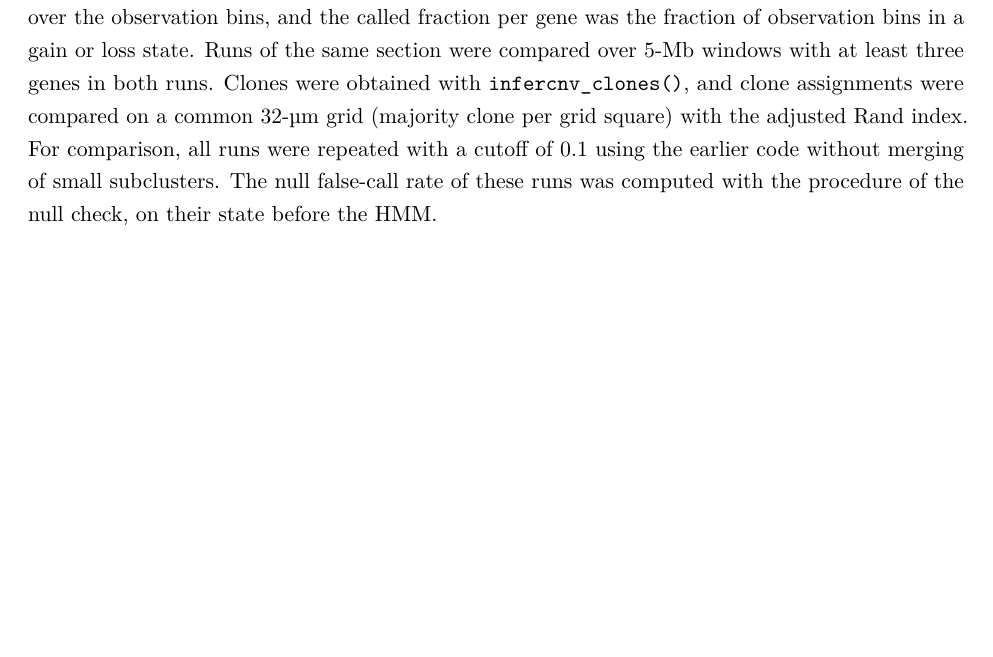
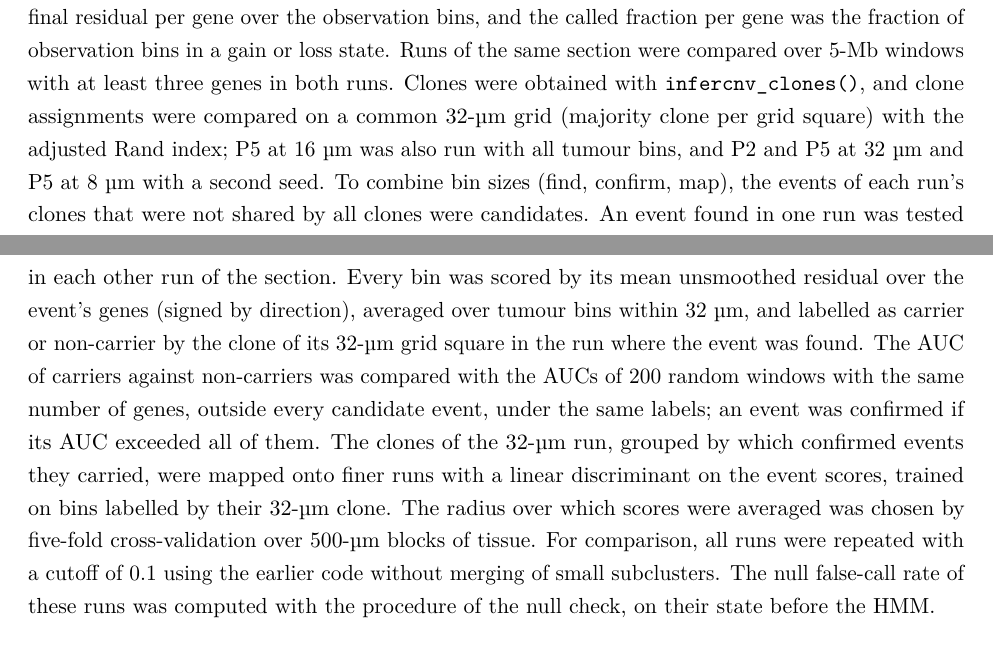
Before and after one commit to TrinityCTAT/InferCNV_Paper_LaTeX, a LaTeX paper (main.tex, which reads sections/methods.tex): part of page 39 of 80 before the commit and two parts of pages 39 and 40 of 80 after it, the two joined at a grey line, cut so that both start at the same text, the shorter picture padded with empty space. Compiled offline with pdfLaTeX.

Commit message:
Fig 9: causes of clone disagreement across bin sizes and find-confirm-map integration (Results, Methods)
Co-Authored-By: Claude Opus 5.5 (1M context) <noreply@anthropic.com>

```diff
--- a/sections/methods.tex
+++ b/sections/methods.tex
@@ -46,7 +46,7 @@ All runs used the settings of Fig.~\ref{fig:4} (\texttt{cutoff\ =\ 0.1}, Leiden
 
 \emph{Visium HD.} Gene count matrices of the Kinnex Visium HD data sets (human breast infiltrating ductal carcinoma, colon adenocarcinoma and tonsil; 2-\textmu m bins) are from the PacBio public data sets \citep{pacbio2026visiumhd}. According to the data set description, the sections (10 \textmu m) are from fresh-frozen tissue purchased from BioIVT: an invasive colon adenocarcinoma (female, 69 years), an infiltrating ductal carcinoma of the breast (female, 70 years) and a chronic hyperplastic tonsil (male, 25 years). Bins were summed into 32-\textmu m spots (16 $\times$ 16 bins), and spots with at least 1,000 counts were kept: in a first analysis with a lower threshold of 300 counts, arm-level calls in spots with fewer than about 1,000 counts tracked depth rather than tissue structure (in the tonsil and in a breast region). Tonsil spots were subsampled to 15,000 before filtering. Spots were clustered with Seurat (log normalisation, 2,000 variable genes, 30 principal components, Louvain resolution 0.5), and each cluster was labelled with the marker set (epithelial, immune, fibroblast, endothelial or smooth muscle) of highest mean module score. In the tumours, epithelial clusters were the observations and fibroblast clusters the reference (colon: one cluster; breast: three, or one in a sensitivity analysis); in the tonsil, a random half of each cluster was the reference for the other half. The CNA score of a spot was the mean squared deviation of its final residuals from 1. Maps show the mean HMM state of each spot's subcluster over the genes of an arm. inferCNV was run with \texttt{cutoff\ =\ "auto"}, which chose 0.03 for each section; arm percentages count spots whose subcluster has a mean state of at least 0.5 above (gain) or below (loss) neutral over the arm.
 
-\emph{Visium HD at several bin sizes.} 10x Visium HD data (formalin-fixed, probe-based) of three colorectal tumours (P1, P2 and P5) and normal adjacent colon (P3) \citep{oliveira2025visiumhd} were downloaded from 10x Genomics as Space Ranger 3.0.0 outputs at 8- and 16-\textmu m bins. 32-\textmu m bins were sums of 2 $\times$ 2 16-\textmu m bins, and the Space Ranger 4.0.1 cell segmentation of P2 provided the segmented cells. In the tumours, 8-\textmu m bins took the labels of the original authors' RCTD deconvolution \citep{cable2022rctd} (singlet bins only), grouped into tumour, normal epithelium, fibroblast, endothelial, smooth muscle and immune classes. A 16- or 32-\textmu m bin took the most common class of its labelled 8-\textmu m bins, and a segmented cell the label of the 8-\textmu m bin containing its centroid. For P3 and the Kinnex sections (8-\textmu m bins as sums of 4 $\times$ 4 2-\textmu m bins), an 8-\textmu m bin was labelled with the marker panel (epithelial, fibroblast, endothelial, smooth muscle or immune) that held the largest share of its counts, if that share was at least twice that of the next panel; larger bins were labelled as above. Observations were tumour bins (10x tumours) or epithelial bins (other sections) in which at least half of the labelled 8-\textmu m bins had that class. The reference comprised bins of the other classes in which at least 75\% did, one group per class. Up to 10,000 observation bins and 1,000 bins per reference class were sampled, and every bin needed at least 100 counts. inferCNV was run in subclusters mode with the i6 HMM, denoising and \texttt{cutoff\ =\ "auto"}, without the Bayesian filter, and with the gene density and null checks set to warn so that every run completed. For each run, the profile was the mean final residual per gene over the observation bins, and the called fraction per gene was the fraction of observation bins in a gain or loss state. Runs of the same section were compared over 5-Mb windows with at least three genes in both runs. Clones were obtained with \texttt{infercnv\_clones()}, and clone assignments were compared on a common 32-\textmu m grid (majority clone per grid square) with the adjusted Rand index. For comparison, all runs were repeated with a cutoff of 0.1 using the earlier code without merging of small subclusters. The null false-call rate of these runs was computed with the procedure of the null check, on their state before the HMM.
+\emph{Visium HD at several bin sizes.} 10x Visium HD data (formalin-fixed, probe-based) of three colorectal tumours (P1, P2 and P5) and normal adjacent colon (P3) \citep{oliveira2025visiumhd} were downloaded from 10x Genomics as Space Ranger 3.0.0 outputs at 8- and 16-\textmu m bins. 32-\textmu m bins were sums of 2 $\times$ 2 16-\textmu m bins, and the Space Ranger 4.0.1 cell segmentation of P2 provided the segmented cells. In the tumours, 8-\textmu m bins took the labels of the original authors' RCTD deconvolution \citep{cable2022rctd} (singlet bins only), grouped into tumour, normal epithelium, fibroblast, endothelial, smooth muscle and immune classes. A 16- or 32-\textmu m bin took the most common class of its labelled 8-\textmu m bins, and a segmented cell the label of the 8-\textmu m bin containing its centroid. For P3 and the Kinnex sections (8-\textmu m bins as sums of 4 $\times$ 4 2-\textmu m bins), an 8-\textmu m bin was labelled with the marker panel (epithelial, fibroblast, endothelial, smooth muscle or immune) that held the largest share of its counts, if that share was at least twice that of the next panel; larger bins were labelled as above. Observations were tumour bins (10x tumours) or epithelial bins (other sections) in which at least half of the labelled 8-\textmu m bins had that class. The reference comprised bins of the other classes in which at least 75\% did, one group per class. Up to 10,000 observation bins and 1,000 bins per reference class were sampled, and every bin needed at least 100 counts. inferCNV was run in subclusters mode with the i6 HMM, denoising and \texttt{cutoff\ =\ "auto"}, without the Bayesian filter, and with the gene density and null checks set to warn so that every run completed. For each run, the profile was the mean final residual per gene over the observation bins, and the called fraction per gene was the fraction of observation bins in a gain or loss state. Runs of the same section were compared over 5-Mb windows with at least three genes in both runs. Clones were obtained with \texttt{infercnv\_clones()}, and clone assignments were compared on a common 32-\textmu m grid (majority clone per grid square) with the adjusted Rand index; P5 at 16~\textmu m was also run with all tumour bins, and P2 and P5 at 32~\textmu m and P5 at 8~\textmu m with a second seed. To combine bin sizes (find, confirm, map), the events of each run's clones that were not shared by all clones were candidates. An event found in one run was tested in each other run of the section. Every bin was scored by its mean unsmoothed residual over the event's genes (signed by direction), averaged over tumour bins within 32~\textmu m, and labelled as carrier or non-carrier by the clone of its 32-\textmu m grid square in the run where the event was found. The AUC of carriers against non-carriers was compared with the AUCs of 200 random windows with the same number of genes, outside every candidate event, under the same labels; an event was confirmed if its AUC exceeded all of them. The clones of the 32-\textmu m run, grouped by which confirmed events they carried, were mapped onto finer runs with a linear discriminant on the event scores, trained on bins labelled by their 32-\textmu m clone. The radius over which scores were averaged was chosen by five-fold cross-validation over 500-\textmu m blocks of tissue. For comparison, all runs were repeated with a cutoff of 0.1 using the earlier code without merging of small subclusters. The null false-call rate of these runs was computed with the procedure of the null check, on their state before the HMM.
 
 \subsection{Software}
 
```
Also changed, not shown: sections/results.tex (+1 -1 lines).
